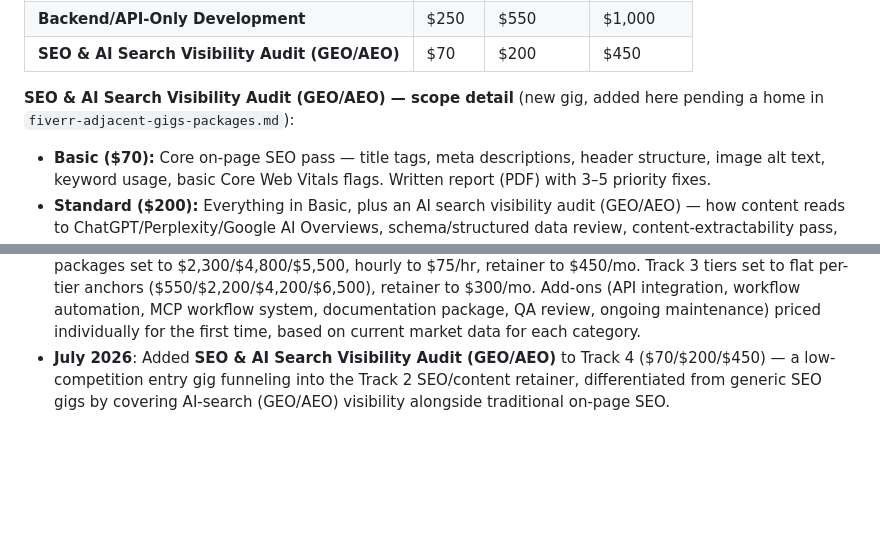
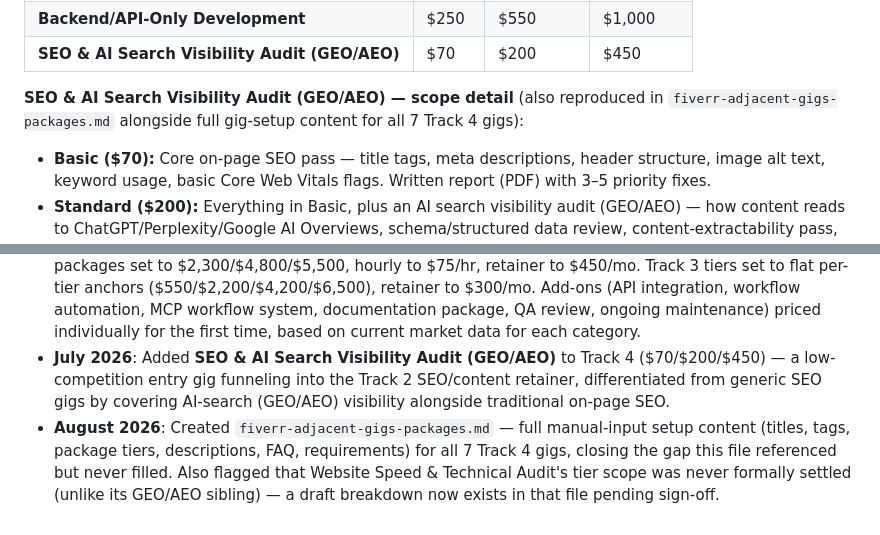
Before and after one commit to Chris2Fair88/dev-services-showcase, a Markdown page: PRICING.md, 2 parts joined by grey strips. Drawn GitHub-style; blank space fills up the shorter version.

```diff
--- a/PRICING.md
+++ b/PRICING.md
@@ -74,7 +74,7 @@ Marketplace lead-gen gigs. Full package details in `fiverr-adjacent-gigs-package
 | **Backend/API-Only Development** | $250 | $550 | $1,000 |
 | **SEO & AI Search Visibility Audit (GEO/AEO)** | $70 | $200 | $450 |
 
-**SEO & AI Search Visibility Audit (GEO/AEO) — scope detail** (new gig, added here pending a home in `fiverr-adjacent-gigs-packages.md`):
+**SEO & AI Search Visibility Audit (GEO/AEO) — scope detail** (also reproduced in `fiverr-adjacent-gigs-packages.md` alongside full gig-setup content for all 7 Track 4 gigs):
 - **Basic ($70):** Core on-page SEO pass — title tags, meta descriptions, header structure, image alt text, keyword usage, basic Core Web Vitals flags. Written report (PDF) with 3–5 priority fixes.
 - **Standard ($200):** Everything in Basic, plus an AI search visibility audit (GEO/AEO) — how content reads to ChatGPT/Perplexity/Google AI Overviews, schema/structured data review, content-extractability pass, one competitor snapshot. Combined SEO + GEO prioritized action plan.
 - **Premium ($450):** Everything in Standard, plus a full technical crawl (broken links, redirect chains, indexation issues), keyword-gap analysis vs. 2 competitors, and a 30-min live walkthrough call. Full $450 is credited toward the first month of the Track 2 Ongoing SEO/Content retainer if the client signs on within 30 days.
@@ -104,3 +104,4 @@ Priced individually, layered onto any Track 1–4 package rather than folded sil
 - **July 2026**: Track 3 (Business Systems Integration) and Track 4 (adjacent Fiverr gigs) established.
 - **July 2026**: All services converted from ranges to flat rates. Track 1 tiers set to $125/$300/$700. Track 2 packages set to $2,300/$4,800/$5,500, hourly to $75/hr, retainer to $450/mo. Track 3 tiers set to flat per-tier anchors ($550/$2,200/$4,200/$6,500), retainer to $300/mo. Add-ons (API integration, workflow automation, MCP workflow system, documentation package, QA review, ongoing maintenance) priced individually for the first time, based on current market data for each category.
 - **July 2026**: Added **SEO & AI Search Visibility Audit (GEO/AEO)** to Track 4 ($70/$200/$450) — a low-competition entry gig funneling into the Track 2 SEO/content retainer, differentiated from generic SEO gigs by covering AI-search (GEO/AEO) visibility alongside traditional on-page SEO.
+- **August 2026**: Created `fiverr-adjacent-gigs-packages.md` — full manual-input setup content (titles, tags, package tiers, descriptions, FAQ, requirements) for all 7 Track 4 gigs, closing the gap this file referenced but never filled. Also flagged that Website Speed & Technical Audit's tier scope was never formally settled (unlike its GEO/AEO sibling) — a draft breakdown now exists in that file pending sign-off.
```
Also changed, not shown: fiverr-adjacent-gigs-packages.md (added, +436 -0 lines).
